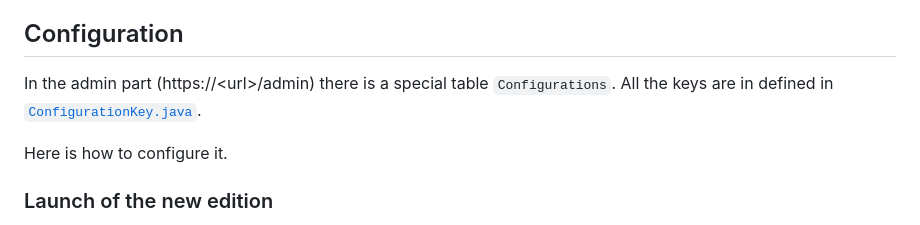
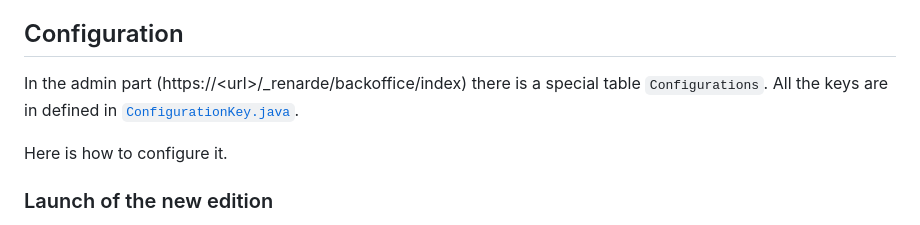
Before and after one commit to FroMage/RivieraDEV-Quarkus, a Markdown page: README.md, the part around the change. GitHub-like rendering.

Commit message:
Fix admin URL in README

```diff
--- a/README.md
+++ b/README.md
@@ -58,7 +58,7 @@ And deploy the resulting Debian package on the production server.
 
 ## Configuration
 
-In the admin part (https://\<url\>/admin) there is a special table `Configurations`. All the keys are in defined in [`ConfigurationKey.java`](./src/main/java/model/ConfigurationKey.java).
+In the admin part (https://\<url\>/_renarde/backoffice/index) there is a special table `Configurations`. All the keys are in defined in [`ConfigurationKey.java`](./src/main/java/model/ConfigurationKey.java).
 
 Here is how to configure it.
 
```
